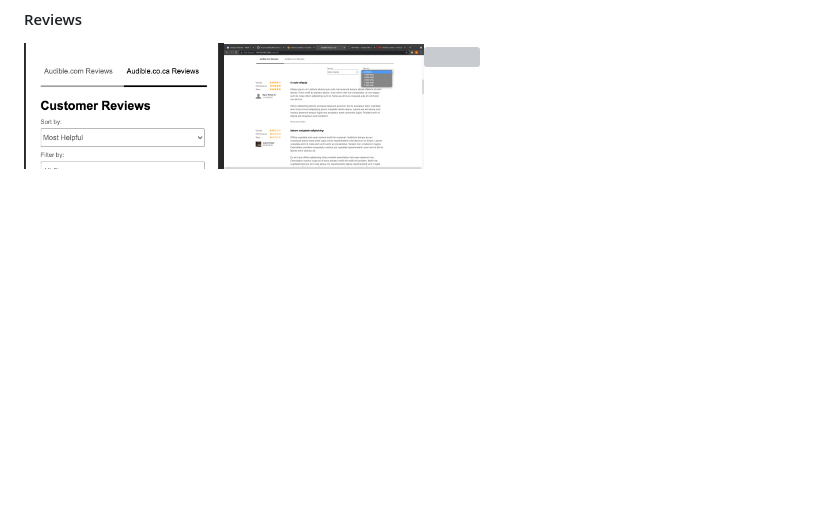
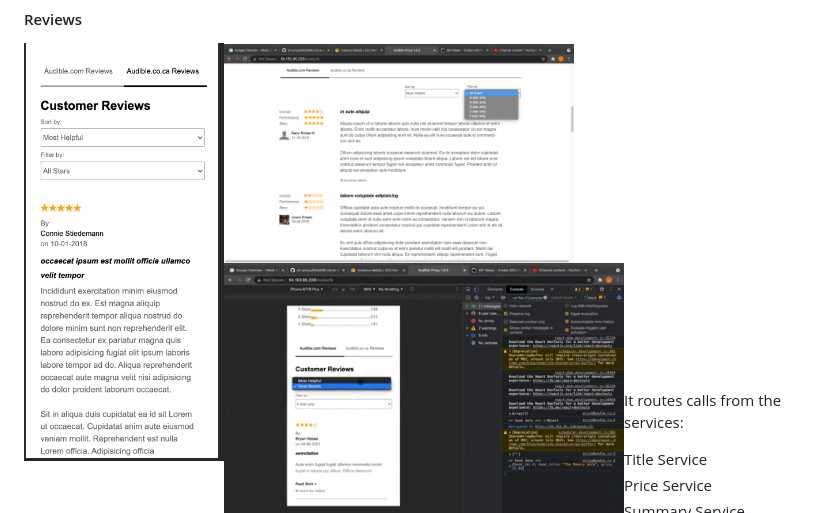
Before and after one commit to huang-pei-mei/jm-proxy, a Markdown page: README.md, the part around the change printed below. Rendered like a GitHub page; pictures changed too: Pictures_and_Gifs/mediaReviews.gif (added); blank space fills up the shorter version; grey boxes are pictures that could not be loaded.

Commit message:
added reviews gif

```diff
--- a/README.md
+++ b/README.md
@@ -25,9 +25,9 @@
 
 <a href="url"><img src="Pictures_and_Gifs/reviewsWithHeader.png" align="left" height="400px" width="200px"></a>
 
-<a href="url"><img src="Pictures_and_Gifs/ReviewsDesktop.png" align="left" height="400px" width="200px"></a>
+<a href="url"><img src="Pictures_and_Gifs/ReviewsDesktop.png" align="left" height="300px" width="350px"></a>
 
-<a href="url"><img src="" align="left" height="400px" width="200px"></a>
+<a href="url"><img src="Pictures_and_Gifs/mediaReviews.gif" align="left" height="350px" width="400px"></a>
 
 
 
```
Also changed, not shown: other parts of README.md (+3 -3 lines).
